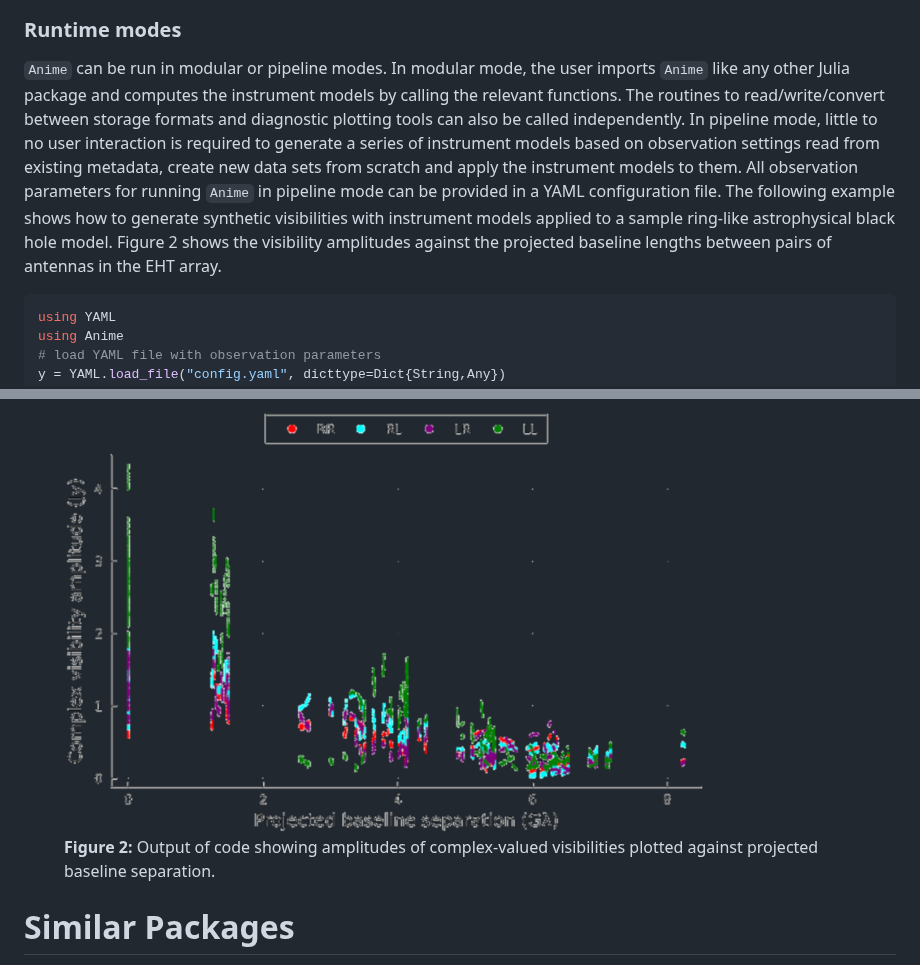
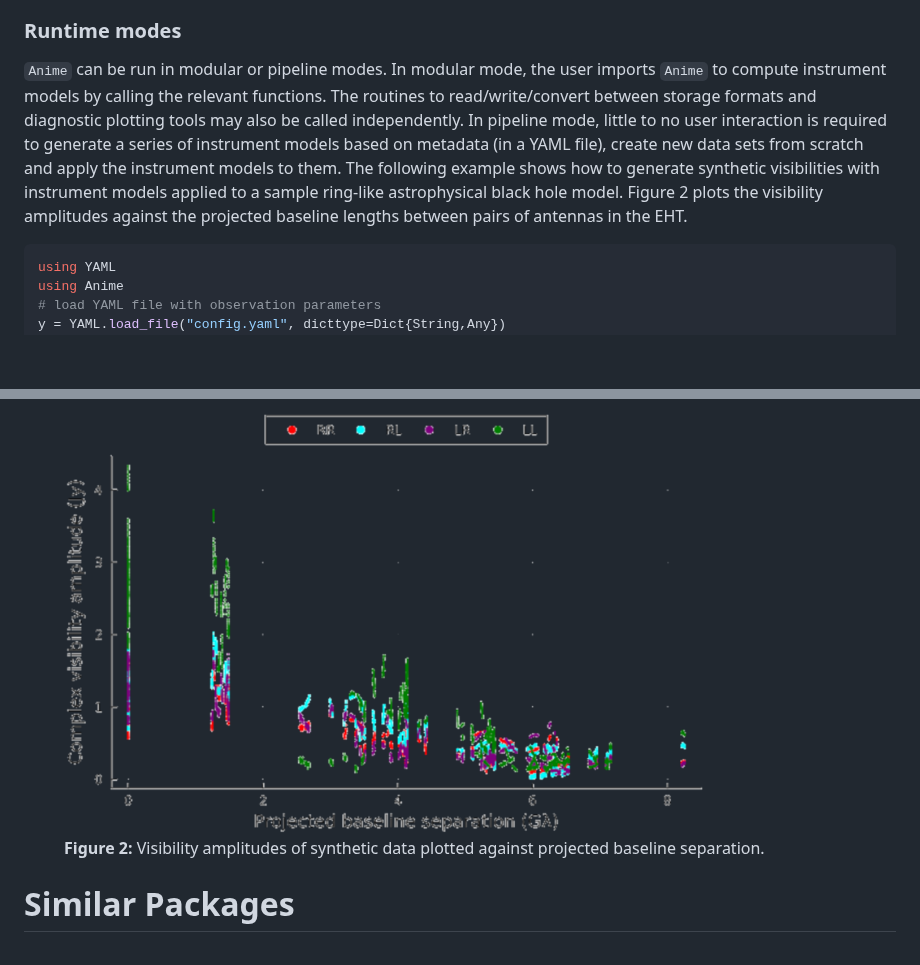
Before and after one commit to iniyannatarajan/Anime.jl, a Markdown page: paper/paper.md, 2 parts joined by grey strips. Drawn GitHub-style; blank space fills up the shorter version.

````diff
--- a/paper/paper.md
+++ b/paper/paper.md
@@ -72,7 +66,7 @@ $$
 where $\mathbf{X}\_{spq}$ is the source coherency observed in the absence of corrupting effects, $E\_{sp}$ and $G\_p$ are complex-valued matrices describing various propagation path effects and $\mathbf{V}\_{pq}$ are the VLBI measurements (also known as _visibilities_) corresponding to the baseline formed by stations $p$ and $q$.
 
 ### Runtime modes
-`Anime` can be run in modular or pipeline modes. In modular mode, the user imports `Anime` like any other Julia package and computes the instrument models by calling the relevant functions. The routines to read/write/convert between storage formats and diagnostic plotting tools can also be called independently. In pipeline mode, little to no user interaction is required to generate a series of instrument models based on observation settings read from existing metadata, create new data sets from scratch and apply the instrument models to them. All observation parameters for running `Anime` in pipeline mode can be provided in a YAML configuration file. The following example shows how to generate synthetic visibilities with instrument models applied to a sample ring-like astrophysical black hole model. Figure 2 shows the visibility amplitudes against the projected baseline lengths between pairs of antennas in the EHT array.
+`Anime` can be run in modular or pipeline modes. In modular mode, the user imports `Anime` to compute instrument models by calling the relevant functions. The routines to read/write/convert between storage formats and diagnostic plotting tools may also be called independently. In pipeline mode, little to no user interaction is required to generate a series of instrument models based on metadata (in a YAML file), create new data sets from scratch and apply the instrument models to them. The following example shows how to generate synthetic visibilities with instrument models applied to a sample ring-like astrophysical black hole model. Figure 2 plots the visibility amplitudes against the projected baseline lengths between pairs of antennas in the EHT.
 ```julia
 using YAML
 using Anime
@@ -102,7 +96,7 @@ mstouvfits(y["msname"], "test.uvfits", "corrected")
 <div style="display: flex; justify-content: center; align-items: center;">
   <figure>
     <img src="visplot.png" width="650">
-    <figcaption><b>Figure 2:</b> Output of code showing amplitudes of complex-valued visibilities plotted against projected baseline separation.</figcaption>
+    <figcaption><b>Figure 2:</b> Visibility amplitudes of synthetic data plotted against projected baseline separation.</figcaption>
   </figure>
 </div>
 
````
Also changed, not shown: other parts of paper/paper.md (+5 -11 lines).
